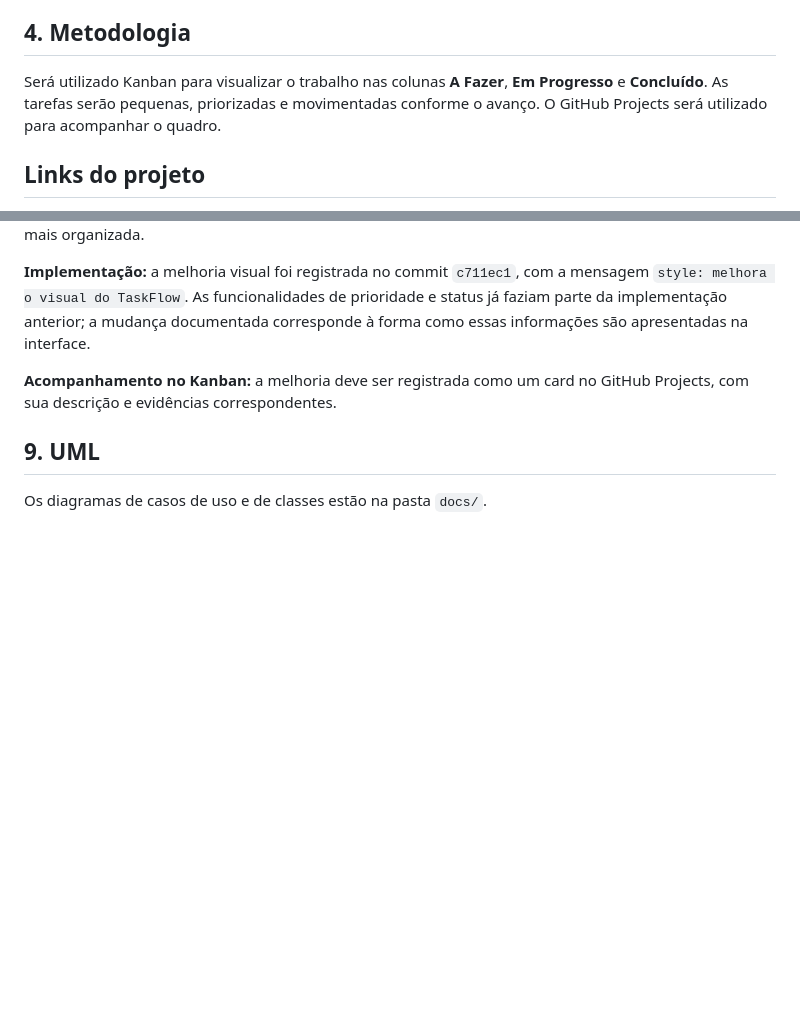
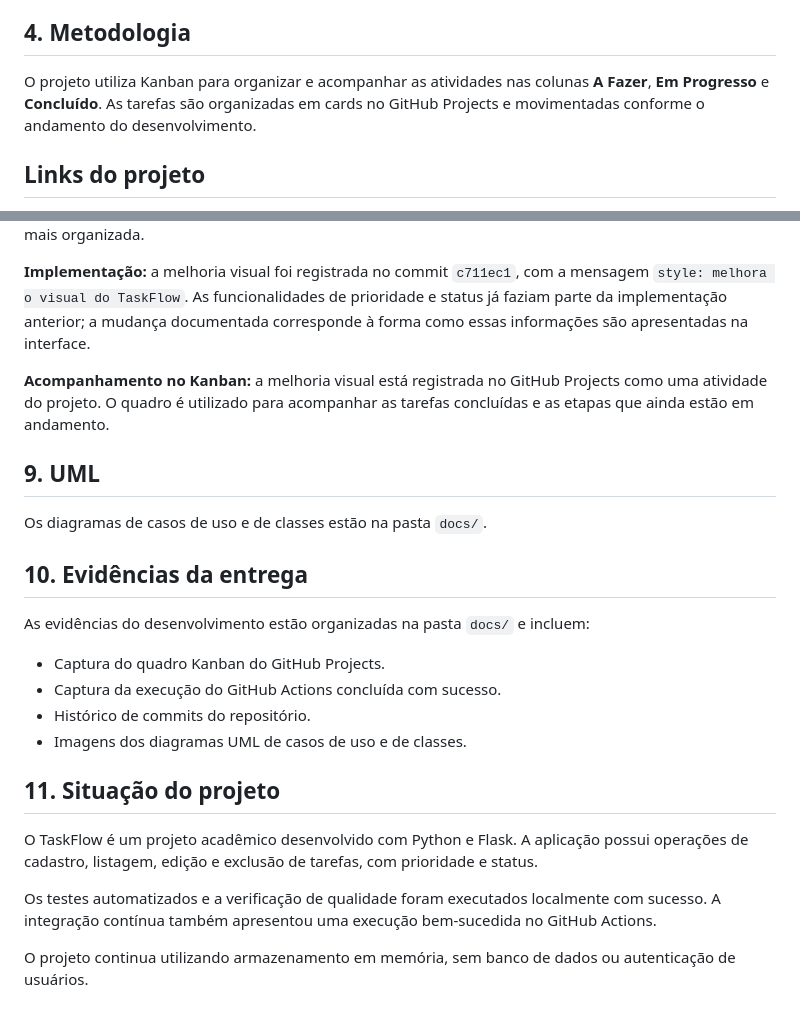
Before and after one commit to Lincoln-Vieira/TaskFlow, a Markdown page: README.md, 2 parts joined by grey strips. Drawn GitHub-style; blank space fills up the shorter version.

Commit message:
docs: finaliza README do TaskFlow

```diff
--- a/README.md
+++ b/README.md
@@ -22,7 +22,7 @@ O TaskFlow é uma aplicação web acadêmica que simula o gerenciamento de taref
 
 ## 4. Metodologia
 
-Será utilizado Kanban para visualizar o trabalho nas colunas **A Fazer**, **Em Progresso** e **Concluído**. As tarefas serão pequenas, priorizadas e movimentadas conforme o avanço. O GitHub Projects será utilizado para acompanhar o quadro.
+O projeto utiliza Kanban para organizar e acompanhar as atividades nas colunas **A Fazer**, **Em Progresso** e **Concluído**. As tarefas são organizadas em cards no GitHub Projects e movimentadas conforme o andamento do desenvolvimento.
 
 ## Links do projeto
 
@@ -72,8 +72,25 @@ Nesta primeira versão, as tarefas ficam armazenadas em memória. Isso significa
 
 **Implementação:** a melhoria visual foi registrada no commit `c711ec1`, com a mensagem `style: melhora o visual do TaskFlow`. As funcionalidades de prioridade e status já faziam parte da implementação anterior; a mudança documentada corresponde à forma como essas informações são apresentadas na interface.
 
-**Acompanhamento no Kanban:** a melhoria deve ser registrada como um card no GitHub Projects, com sua descrição e evidências correspondentes.
+**Acompanhamento no Kanban:** a melhoria visual está registrada no GitHub Projects como uma atividade do projeto. O quadro é utilizado para acompanhar as tarefas concluídas e as etapas que ainda estão em andamento.
 
 ## 9. UML
 
 Os diagramas de casos de uso e de classes estão na pasta `docs/`.
+
+## 10. Evidências da entrega
+
+As evidências do desenvolvimento estão organizadas na pasta `docs/` e incluem:
+
+- Captura do quadro Kanban do GitHub Projects.
+- Captura da execução do GitHub Actions concluída com sucesso.
+- Histórico de commits do repositório.
+- Imagens dos diagramas UML de casos de uso e de classes.
+
+## 11. Situação do projeto
+
+O TaskFlow é um projeto acadêmico desenvolvido com Python e Flask. A aplicação possui operações de cadastro, listagem, edição e exclusão de tarefas, com prioridade e status.
+
+Os testes automatizados e a verificação de qualidade foram executados localmente com sucesso. A integração contínua também apresentou uma execução bem-sucedida no GitHub Actions.
+
+O projeto continua utilizando armazenamento em memória, sem banco de dados ou autenticação de usuários.
```
